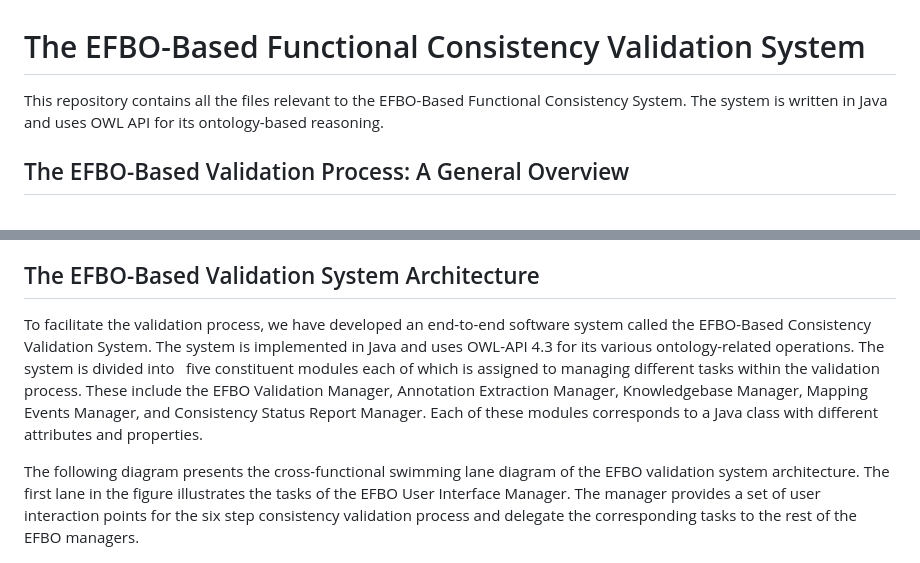
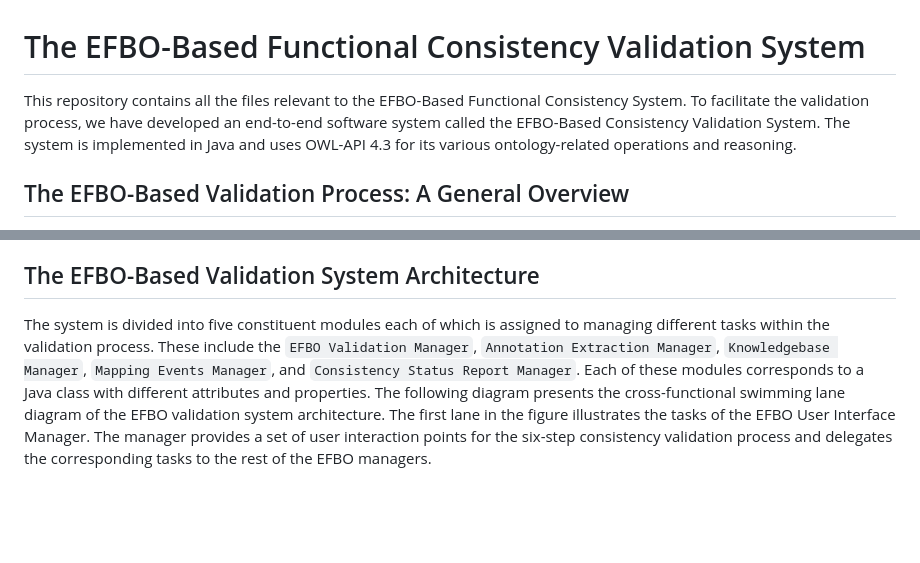
Before and after one commit to smtifahim/EFBO-Project, a Markdown page: README.md, 2 parts joined by grey strips. Drawn GitHub-style; blank space fills up the shorter version.

```diff
--- a/README.md
+++ b/README.md
@@ -1,5 +1,6 @@
 # The EFBO-Based Functional Consistency Validation System
-This repository contains all the files relevant to the EFBO-Based Functional Consistency System. The system is written in Java and uses OWL API for its ontology-based reasoning.
+This repository contains all the files relevant to the EFBO-Based Functional Consistency System.
+To facilitate the validation process, we have developed an end-to-end software system called the EFBO-Based Consistency Validation System. The system is implemented in Java and uses OWL-API 4.3 for its various ontology-related operations and reasoning.
 
 ## The EFBO-Based Validation Process: A General Overview
 This is a novel approach to comparing functionality between two systems that utilize the benefits of an ontology along with its powerful logical reasoning capabilities. This kind of consistency validation can be useful for cross-platform applications that are developed
@@ -15,10 +16,7 @@ Next, the functionality models for each of the sources have to be integrated int
 At this point, the reasoner can also generate a mappable list of events for each of the source systems. The actual mappings of events are assumed to be a manual process that involves checking the events that are classified under the `System-I Event` and the `System-II Event` of the `EFBO-V` ontology. It should be noted that only the event entities of the sources need to be mapped. The mapping of other entities such as the interfaces and agents can be inferred automatically as mappable entities for each of the mapping events between the source systems.
 
 ## The EFBO-Based Validation System Architecture
-To facilitate the validation process, we have developed an end-to-end software system called the EFBO-Based Consistency Validation System. The system is implemented in Java and uses OWL-API 4.3 for its various ontology-related operations. The system is divided into  five constituent modules each of which is assigned to managing different tasks within the validation process. These include the EFBO Validation Manager, Annotation Extraction Manager, Knowledgebase Manager, Mapping Events Manager, and Consistency Status Report Manager. Each of these modules corresponds to a Java class with different attributes and properties.
-
-The following diagram presents the cross-functional swimming lane diagram of the EFBO validation system architecture. The first lane in the figure illustrates the tasks of the EFBO User Interface Manager. The manager provides a set of user interaction points for the six
-step consistency validation process and delegate the corresponding tasks to the rest of the EFBO managers.
+The system is divided into five constituent modules each of which is assigned to managing different tasks within the validation process. These include the `EFBO Validation Manager`, `Annotation Extraction Manager`, `Knowledgebase Manager`, `Mapping Events Manager`, and `Consistency Status Report Manager`. Each of these modules corresponds to a Java class with different attributes and properties. The following diagram presents the cross-functional swimming lane diagram of the EFBO validation system architecture. The first lane in the figure illustrates the tasks of the EFBO User Interface Manager. The manager provides a set of user interaction points for the six-step consistency validation process and delegates the corresponding tasks to the rest of the EFBO managers.
 
 ![Alt text](https://github.com/smtifahim/EFBO-Project/blob/master/EFBO-Swimlane.png?raw=true "EFBO Architecure")
 **Figure:** The EFBO-Based Consistency Validation Architecture.
```
